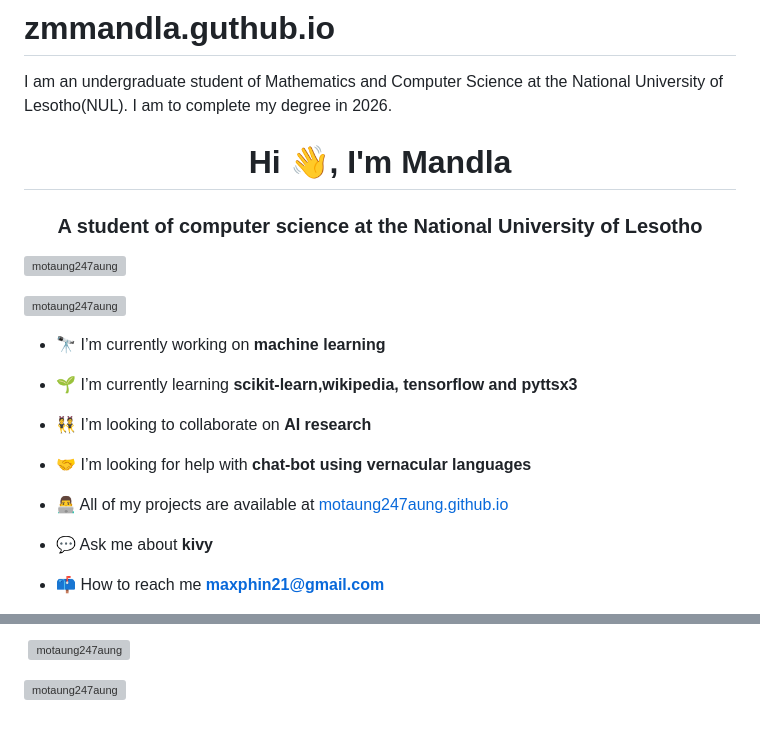
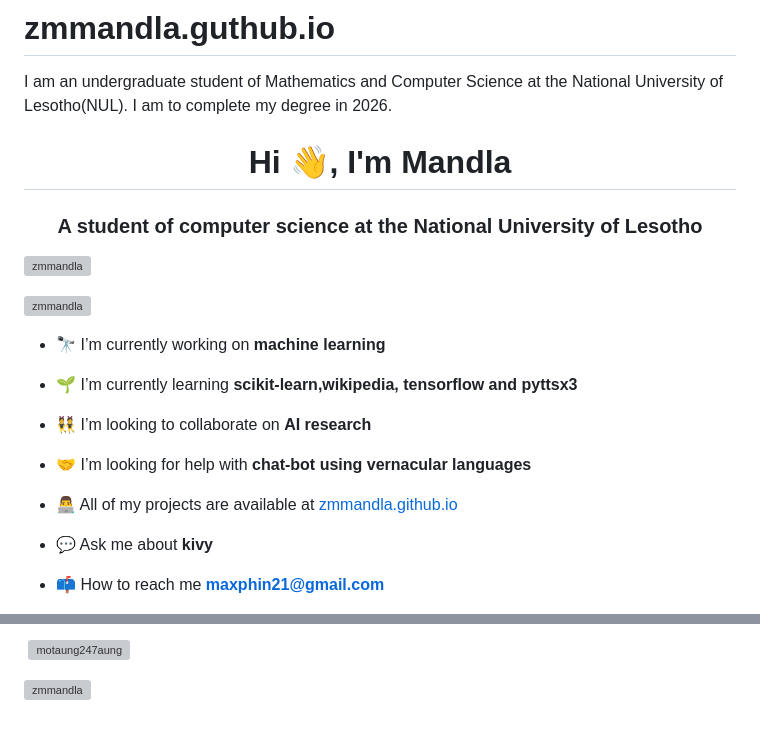
Before and after one commit to motaungmandla/SeSoDa, a Markdown page: README.md, 2 parts joined by grey strips. Drawn GitHub-style; grey boxes are pictures that could not be loaded.

```diff
--- a/README.md
+++ b/README.md
@@ -2,9 +2,9 @@
 I am an undergraduate student of Mathematics and Computer Science at the National University of Lesotho(NUL). I am to complete my degree in 2026. <h1 align="center">Hi 👋, I'm Mandla</h1>
 <h3 align="center">A student of computer science at the National University of Lesotho</h3>
 
-<p align="left"> <img src="https://komarev.com/ghpvc/?username=motaung247aung&label=Profile%20views&color=0e75b6&style=flat" alt="motaung247aung" /> </p>
+<p align="left"> <img src="https://komarev.com/ghpvc/?username=zmmandla&label=Profile%20views&color=0e75b6&style=flat" alt="zmmandla" /> </p>
 
-<p align="left"> <a href="https://github.com/ryo-ma/github-profile-trophy"><img src="https://github-profile-trophy.vercel.app/?username=motaung247aung" alt="motaung247aung" /></a> </p>
+<p align="left"> <a href="https://github.com/ryo-ma/github-profile-trophy"><img src="https://github-profile-trophy.vercel.app/?username=zmmandla" alt="zmmandla" /></a> </p>
 
 - 🔭 I’m currently working on **machine learning**
 
@@ -14,7 +14,7 @@ I am an undergraduate student of Mathematics and Computer Science at the Nationa
 
 - 🤝 I’m looking for help with **chat-bot using vernacular languages**
 
-- 👨‍💻 All of my projects are available at [motaung247aung.github.io](motaung247aung.github.io)
+- 👨‍💻 All of my projects are available at [zmmandla.github.io](zmmandla.github.io)
 
 - 💬 Ask me about **kivy**
 
@@ -35,4 +35,4 @@ I am an undergraduate student of Mathematics and Computer Science at the Nationa
 
 <p>&nbsp;<img align="center" src="https://github-readme-stats.vercel.app/api?username=motaung247aung&show_icons=true&locale=en" alt="motaung247aung" /></p>
 
-<p><img align="center" src="https://github-readme-streak-stats.herokuapp.com/?user=motaung247aung&" alt="motaung247aung" /></p>
+<p><img align="center" src="https://github-readme-streak-stats.herokuapp.com/?user=zmmandla&" alt="zmmandla" /></p>
```
Also changed, not shown: other parts of README.md (+1 -1 lines).
